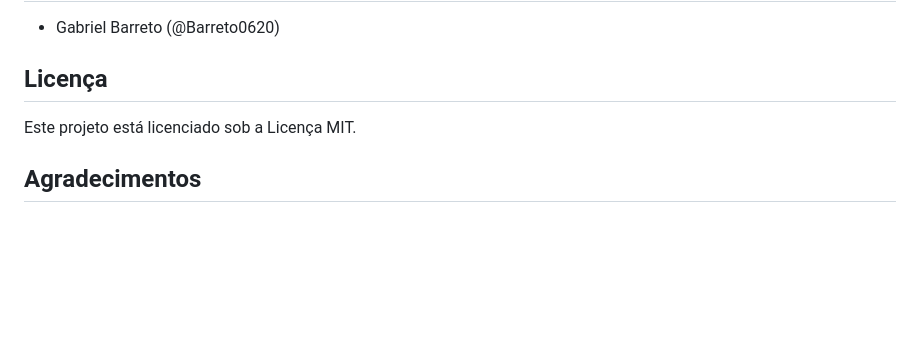
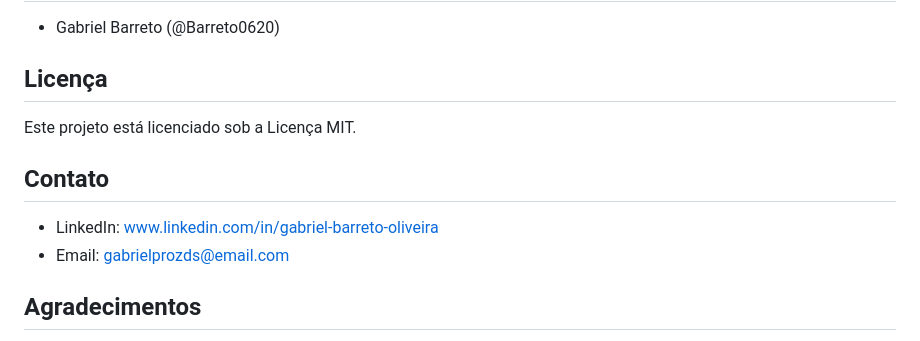
Before and after one commit to Barreto0620/WebCash, a Markdown page: README.md, the part around the change. GitHub-like rendering; blank space fills up the shorter version.

```diff
--- a/README.md
+++ b/README.md
@@ -76,6 +76,10 @@ git push origin sua-feature
 
 Este projeto está licenciado sob a Licença MIT.
 
+## Contato
+- LinkedIn: www.linkedin.com/in/gabriel-barreto-oliveira
+- Email: gabrielprozds@email.com
+
 ## Agradecimentos
 
 Agradecemos por usar e contribuir para o projeto **WebCash**! Esperamos que esta aplicação seja útil e proporcione uma experiência de compra agradável e interativa para os usuários. Se você tiver alguma dúvida ou comentário, sinta-se à vontade para entrar em contato conosco.
```
